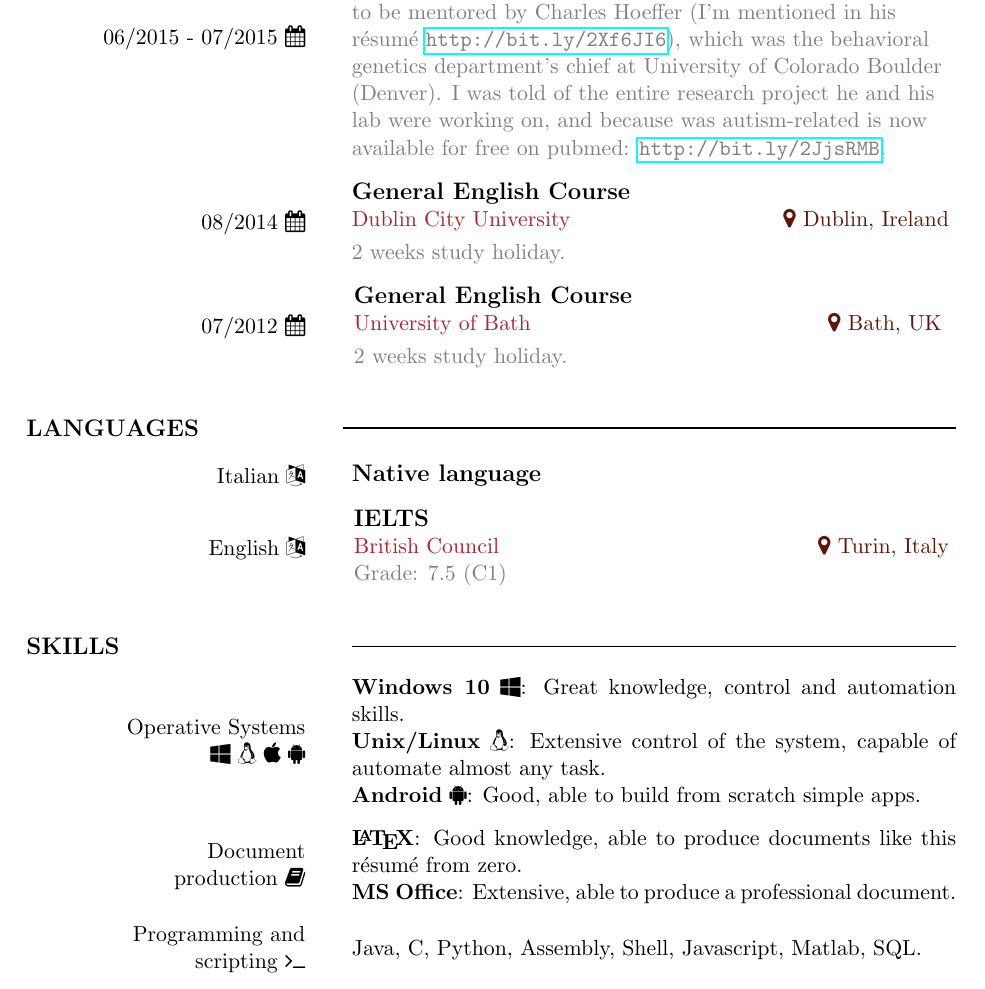
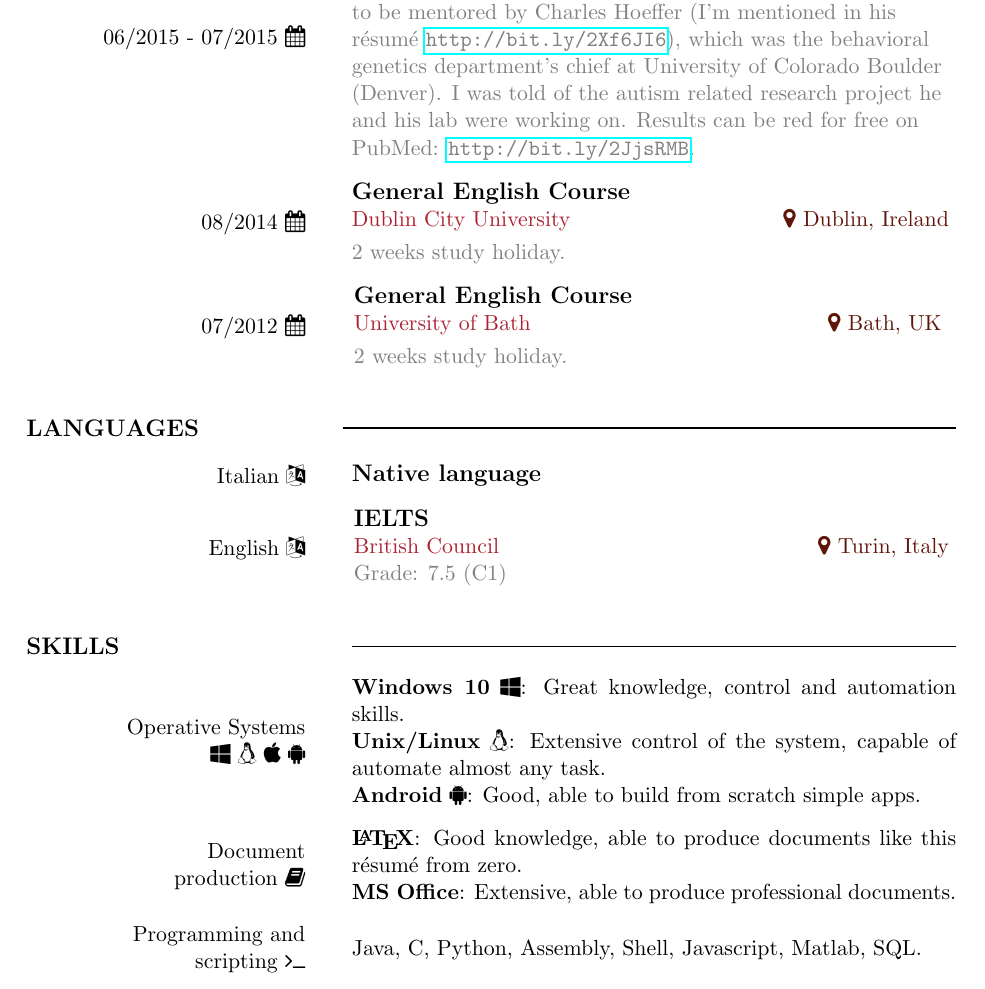
Before and after one commit to casalinovalerio/cv, a LaTeX document (eu/en/vcasalino.tex, which reads eu/en/includes/international-experiences.tex, eu/en/includes/skills.tex): part of page 2 of 2, cut so that both start at the same text. Compiled offline with pdfLaTeX.

Commit message:
typos and syntax fixing

```diff
--- a/eu/en/includes/international-experiences.tex
+++ b/eu/en/includes/international-experiences.tex
@@ -8,7 +8,7 @@
 	\color{Maroon} University of Colorado, Boulder \color{Sepia} \hfill \faMapMarker \ Denver - CO, USA
 	\smallskip
 	\\
-	\color{gray} During this summer orientation program, I was lucky enough to be mentored by Charles Hoeffer (I'm mentioned in his résumé \url{http://bit.ly/2Xf6JI6}), which was the behavioral genetics department's chief at University of Colorado Boulder (Denver). I was told of the entire research project he and his lab were working on, and because was autism-related is now available for free on pubmed: \url{http://bit.ly/2JjsRMB}.
+	\color{gray} During this summer orientation program, I was lucky enough to be mentored by Charles Hoeffer (I'm mentioned in his résumé \url{http://bit.ly/2Xf6JI6}), which was the behavioral genetics department's chief at University of Colorado Boulder (Denver). I was told of the autism related research project he and his lab were working on. Results can be red for free on PubMed: \url{http://bit.ly/2JjsRMB}.
 	\vfill
 \end{minipage}
 
--- a/eu/en/includes/skills.tex
+++ b/eu/en/includes/skills.tex
@@ -22,7 +22,7 @@
 	\vfill
 	\textbf{\LaTeX}: Good knowledge, able to produce documents like this résumé from zero.
 	\\
-	\textbf{MS Office}: Extensive, able to produce a professional document.
+	\textbf{MS Office}: Extensive, able to produce professional documents.
 	\vfill
 \end{minipage}
 
```
Also changed, not shown: eu/en/vcasalino.pdf, 1 other file.
